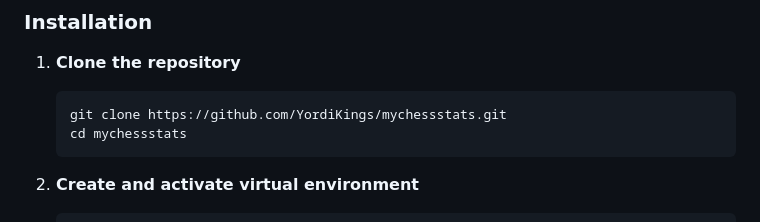
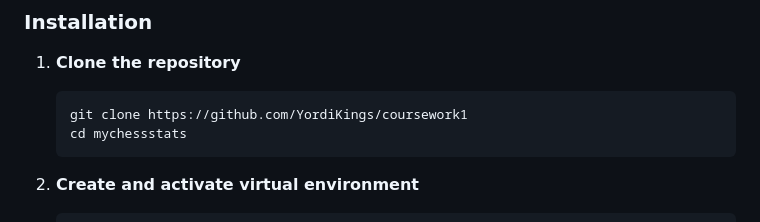
Before and after one commit to YordiKings/coursework1, a Markdown page: readme.md, the part around the change. Rendered like a GitHub page.

````diff
--- a/readme.md
+++ b/readme.md
@@ -56,7 +56,7 @@ A comprehensive web application for tracking and analyzing chess games from Ches
 
 1. **Clone the repository**
    ```
-   git clone https://github.com/YordiKings/mychessstats.git
+   git clone https://github.com/YordiKings/coursework1
    cd mychessstats
    ```
 
````
